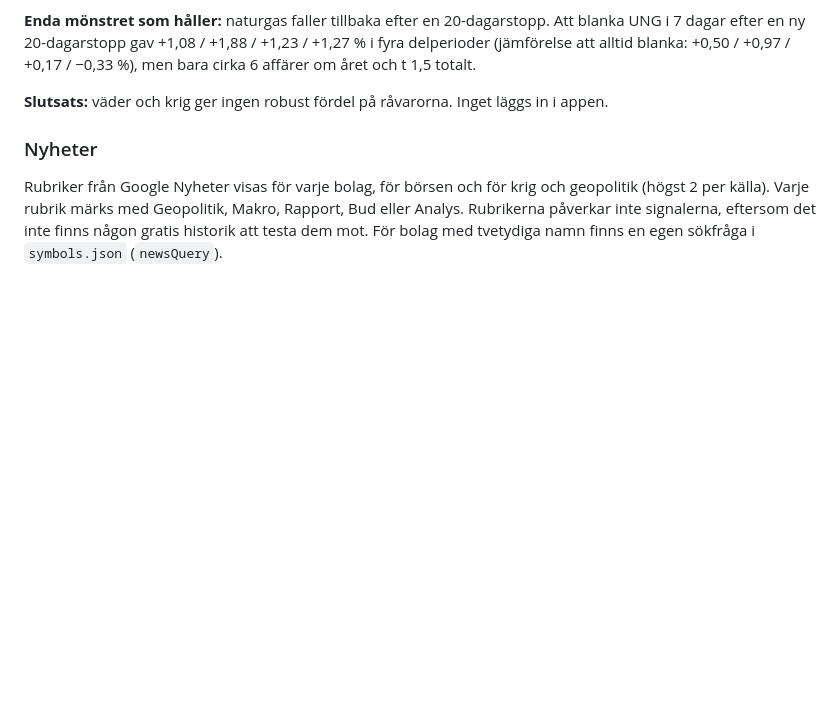
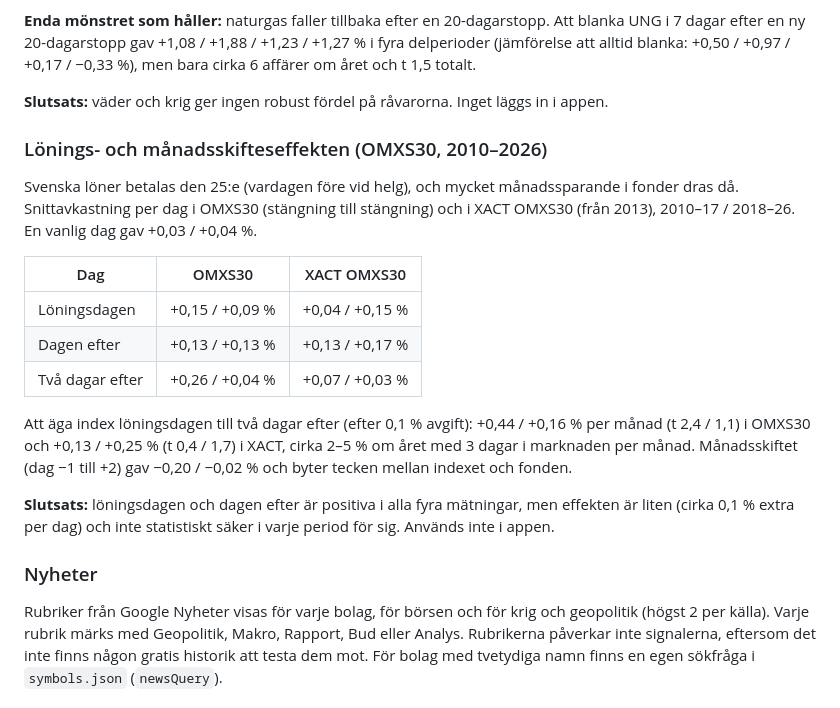
Before and after one commit to EnCodecwtf/omx-analys, a Markdown page: README.md, the part around the change. Drawn GitHub-style; blank space fills up the shorter version.

Commit message:
README: test av lönings- och månadsskifteseffekten
Co-Authored-By: Claude Opus 5.5 <noreply@anthropic.com>
Claude-Session: https://claude.ai/code/session_01Euj93ZzpSSbQBtTzRwizxv

```diff
--- a/README.md
+++ b/README.md
@@ -361,6 +361,23 @@ Väderdatan är faktiskt utfall. Marknaden handlar på prognoser, så utfallet
 
 **Slutsats:** väder och krig ger ingen robust fördel på råvarorna. Inget läggs in i appen.
 
+### Lönings- och månadsskifteseffekten (OMXS30, 2010–2026)
+Svenska löner betalas den 25:e (vardagen före vid helg), och mycket månadssparande i fonder dras då. Snittavkastning per dag
+i OMXS30 (stängning till stängning) och i XACT OMXS30 (från 2013), 2010–17 / 2018–26. En vanlig dag gav +0,03 / +0,04 %.
+
+| Dag | OMXS30 | XACT OMXS30 |
+|---|---|---|
+| Löningsdagen | +0,15 / +0,09 % | +0,04 / +0,15 % |
+| Dagen efter | +0,13 / +0,13 % | +0,13 / +0,17 % |
+| Två dagar efter | +0,26 / +0,04 % | +0,07 / +0,03 % |
+
+Att äga index löningsdagen till två dagar efter (efter 0,1 % avgift): +0,44 / +0,16 % per månad (t 2,4 / 1,1)
+i OMXS30 och +0,13 / +0,25 % (t 0,4 / 1,7) i XACT, cirka 2–5 % om året med 3 dagar i marknaden per månad.
+Månadsskiftet (dag −1 till +2) gav −0,20 / −0,02 % och byter tecken mellan indexet och fonden.
+
+**Slutsats:** löningsdagen och dagen efter är positiva i alla fyra mätningar, men effekten är liten (cirka 0,1 % extra per
+dag) och inte statistiskt säker i varje period för sig. Används inte i appen.
+
 ### Nyheter
 Rubriker från Google Nyheter visas för varje bolag, för börsen och för krig och geopolitik (högst 2 per källa). Varje rubrik märks med
 Geopolitik, Makro, Rapport, Bud eller Analys. Rubrikerna påverkar inte signalerna, eftersom det inte finns någon gratis historik att
```
